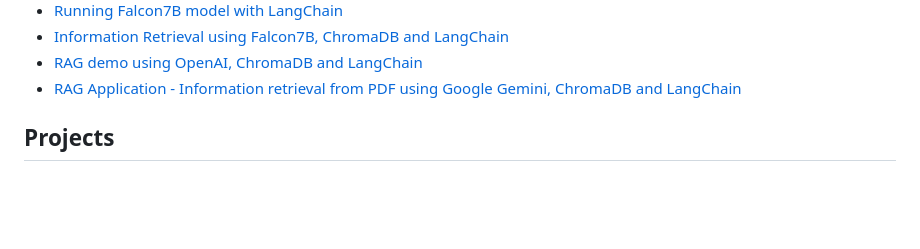
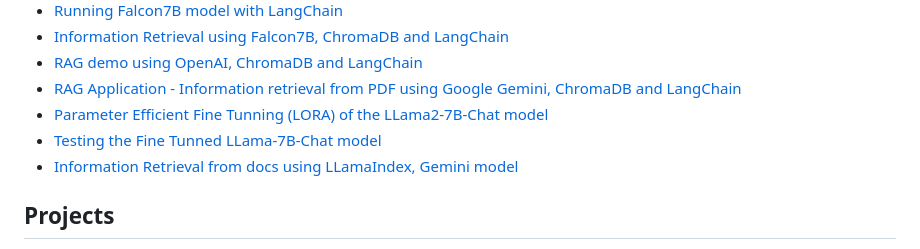
Before and after one commit to tarang1998/ai-knowledge-base, a Markdown page: gen-ai/info.md, the part around the change. GitHub-like rendering; blank space fills up the shorter version.

```diff
--- a/gen-ai/info.md
+++ b/gen-ai/info.md
@@ -48,6 +48,10 @@
 - [Information Retrieval using Falcon7B, ChromaDB and LangChain](./falcon/InformationRetrieval_Falcon7B,ChromaDB,LangChain.ipynb)
 - [RAG demo using OpenAI, ChromaDB and LangChain](./rag/rag-demo/app.py)
 - [RAG Application - Information retrieval from PDF using Google Gemini, ChromaDB and LangChain](./rag/rag-gemini/app.py)
+- [Parameter Efficient Fine Tunning (LORA) of the LLama2-7B-Chat model](./fine-tunning/Parameter_efficient_FineTunning_Llama2_7B_chat_model.ipynb)
+- [Testing the Fine Tunned LLama-7B-Chat model](./fine-tunning/Parameter_efficient_FineTunning_Llama2_7B_chat_model.ipynb)
+- [Information Retrieval from docs using LLamaIndex, Gemini model](./llama-index/InformationRetrievalFromDocsUsingLLamaIndex_Gemini.ipynb)
+
 
 ## Projects
 
```
